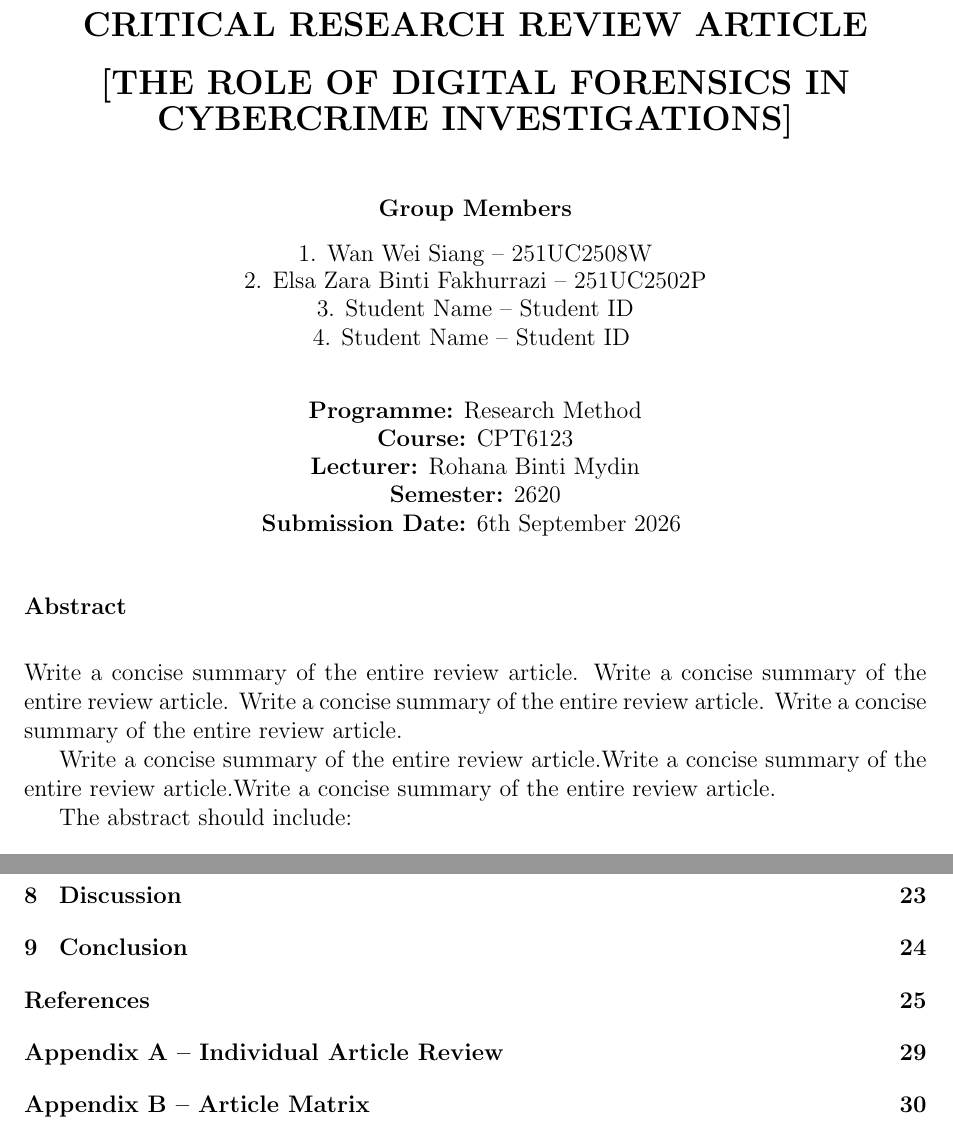
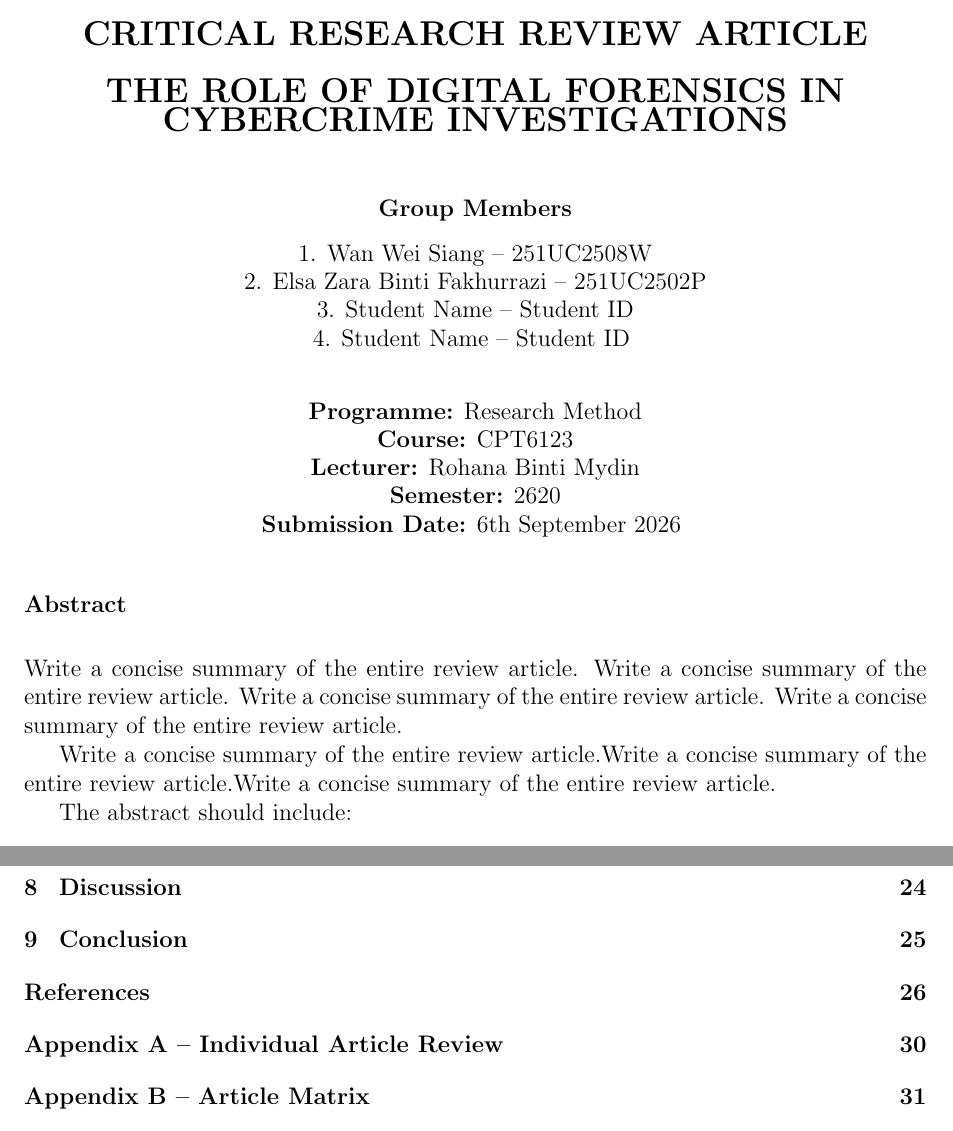
Before and after one commit to JeiKarousel/Research_Methodology_Assignment_1, a LaTeX problem sheet (Research_Methodology_Assignment_1/main.tex): two parts of pages 1 and 3 of 31 before the commit and two parts of pages 1 and 4 of 32 after it, joined at a grey line, cut so that both start at the same text. Compiled offline with pdfLaTeX.

Commit message:
Fix formatting of title in main.tex

```diff
--- a/Research_Methodology_Assignment_1/main.tex
+++ b/Research_Methodology_Assignment_1/main.tex
@@ -70,5 +70,4 @@
 % DOCUMENT
 % =========================================
 \begin{document}
-
 \begin{center}
@@ -77,7 +76,7 @@
 
 \vspace{0.5cm}
 
-{\fontsize{18}{22}\selectfont\textbf{[THE ROLE OF DIGITAL FORENSICS IN CYBERCRIME INVESTIGATIONS]}}
+{\fontsize{18}{22}\selectfont\textbf{THE ROLE OF DIGITAL FORENSICS IN CYBERCRIME INVESTIGATIONS}}
 
 \vspace{1cm}
 
```
Also changed, not shown: Research_Methodology_Assignment_1/main.tex (2 more changed lines).
